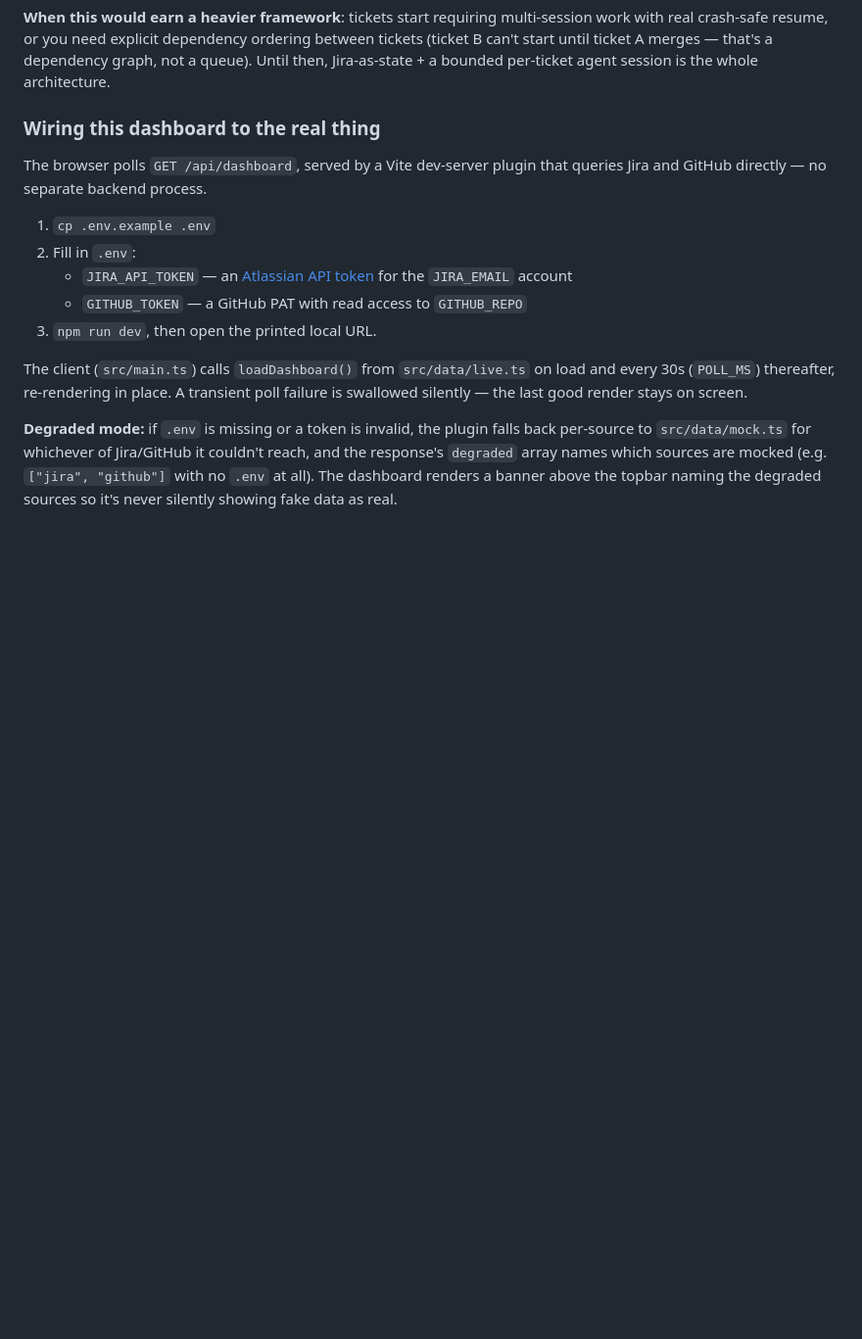
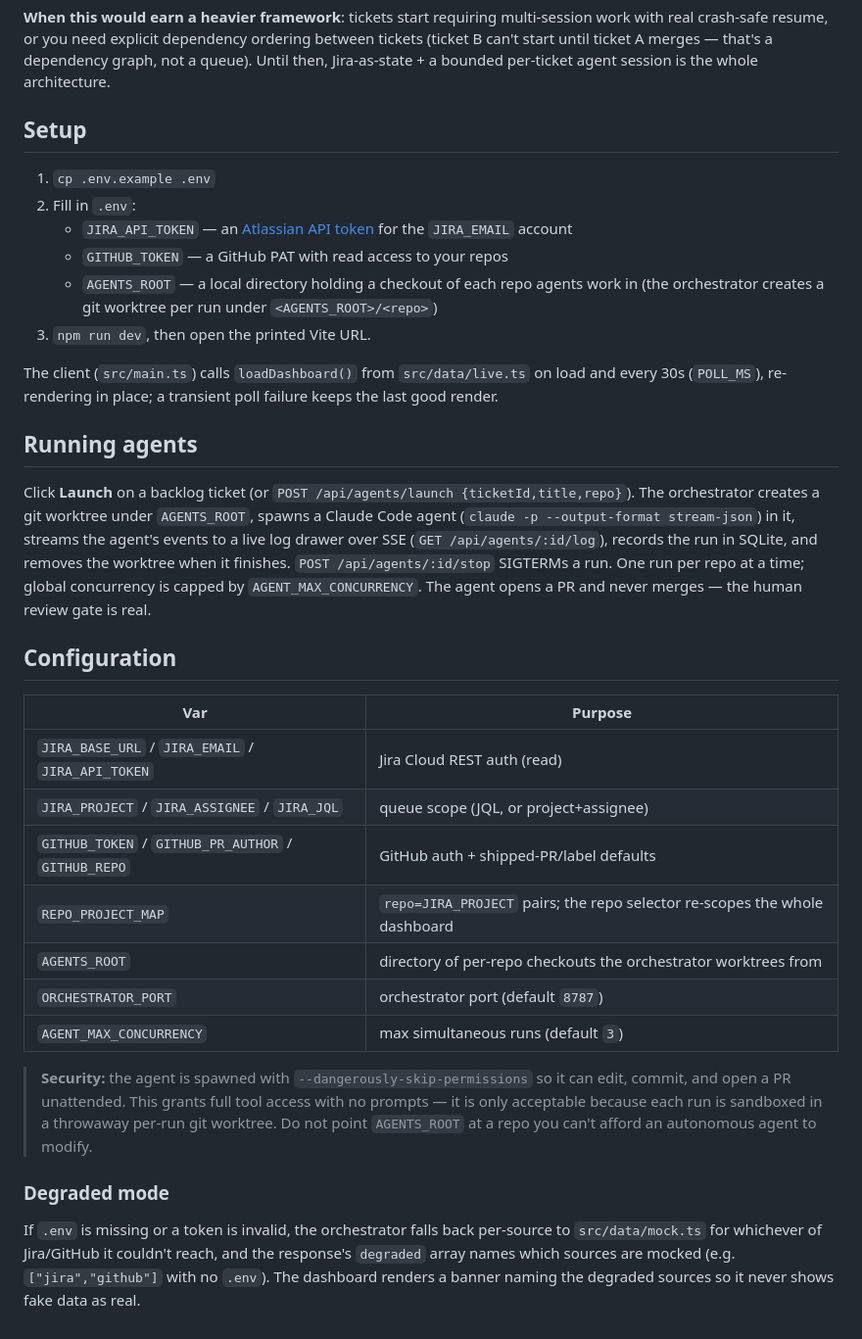
Before and after one commit to nathanloehlein/helmsman-og, a Markdown page: README.md, the part around one of its changes. Shown at 98% size. GitHub-like rendering; blank space fills up the shorter version.

```diff
--- a/README.md
+++ b/README.md
@@ -85,26 +96,52 @@ dependency ordering between tickets (ticket B can't start until ticket A
 merges — that's a dependency graph, not a queue). Until then, Jira-as-state +
 a bounded per-ticket agent session is the whole architecture.
 
-### Wiring this dashboard to the real thing
-
-The browser polls `GET /api/dashboard`, served by a Vite dev-server plugin
-that queries Jira and GitHub directly — no separate backend process.
+## Setup
 
 1. `cp .env.example .env`
 2. Fill in `.env`:
    - `JIRA_API_TOKEN` — an [Atlassian API token](https://id.atlassian.com/manage-profile/security/api-tokens)
      for the `JIRA_EMAIL` account
-   - `GITHUB_TOKEN` — a GitHub PAT with read access to `GITHUB_REPO`
-3. `npm run dev`, then open the printed local URL.
+   - `GITHUB_TOKEN` — a GitHub PAT with read access to your repos
+   - `AGENTS_ROOT` — a local directory holding a checkout of each repo agents work in
+     (the orchestrator creates a git worktree per run under `<AGENTS_ROOT>/<repo>`)
+3. `npm run dev`, then open the printed Vite URL.
 
-The client (`src/main.ts`) calls `loadDashboard()` from `src/data/live.ts`
-on load and every 30s (`POLL_MS`) thereafter, re-rendering in place. A
-transient poll failure is swallowed silently — the last good render stays
-on screen.
+The client (`src/main.ts`) calls `loadDashboard()` from `src/data/live.ts` on load and
+every 30s (`POLL_MS`), re-rendering in place; a transient poll failure keeps the last
+good render.
 
-**Degraded mode:** if `.env` is missing or a token is invalid, the plugin
-falls back per-source to `src/data/mock.ts` for whichever of Jira/GitHub
-it couldn't reach, and the response's `degraded` array names which sources
-are mocked (e.g. `["jira", "github"]` with no `.env` at all). The dashboard
-renders a banner above the topbar naming the degraded sources so it's never
-silently showing fake data as real.
+## Running agents
+
+Click **Launch** on a backlog ticket (or `POST /api/agents/launch {ticketId,title,repo}`).
+The orchestrator creates a git worktree under `AGENTS_ROOT`, spawns a Claude Code agent
+(`claude -p --output-format stream-json`) in it, streams the agent's events to a live log
+drawer over SSE (`GET /api/agents/:id/log`), records the run in SQLite, and removes the
+worktree when it finishes. `POST /api/agents/:id/stop` SIGTERMs a run. One run per repo at
+a time; global concurrency is capped by `AGENT_MAX_CONCURRENCY`. The agent opens a PR and
+never merges — the human review gate is real.
+
+## Configuration
+
+| Var | Purpose |
+| --- | --- |
+| `JIRA_BASE_URL` / `JIRA_EMAIL` / `JIRA_API_TOKEN` | Jira Cloud REST auth (read) |
+| `JIRA_PROJECT` / `JIRA_ASSIGNEE` / `JIRA_JQL` | queue scope (JQL, or project+assignee) |
+| `GITHUB_TOKEN` / `GITHUB_PR_AUTHOR` / `GITHUB_REPO` | GitHub auth + shipped-PR/label defaults |
+| `REPO_PROJECT_MAP` | `repo=JIRA_PROJECT` pairs; the repo selector re-scopes the whole dashboard |
+| `AGENTS_ROOT` | directory of per-repo checkouts the orchestrator worktrees from |
+| `ORCHESTRATOR_PORT` | orchestrator port (default `8787`) |
+| `AGENT_MAX_CONCURRENCY` | max simultaneous runs (default `3`) |
+
+> **Security:** the agent is spawned with `--dangerously-skip-permissions` so it can edit,
+> commit, and open a PR unattended. This grants full tool access with no prompts — it is
+> only acceptable because each run is sandboxed in a throwaway per-run git worktree. Do not
+> point `AGENTS_ROOT` at a repo you can't afford an autonomous agent to modify.
+
+### Degraded mode
+
+If `.env` is missing or a token is invalid, the orchestrator falls back per-source to
+`src/data/mock.ts` for whichever of Jira/GitHub it couldn't reach, and the response's
+`degraded` array names which sources are mocked (e.g. `["jira","github"]` with no `.env`).
+The dashboard renders a banner naming the degraded sources so it never shows fake data as
+real.
```
Also changed, not shown: other parts of README.md (+27 -16 lines).
